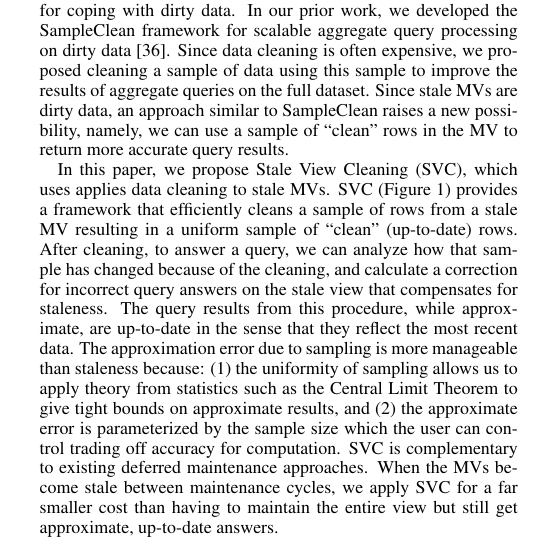
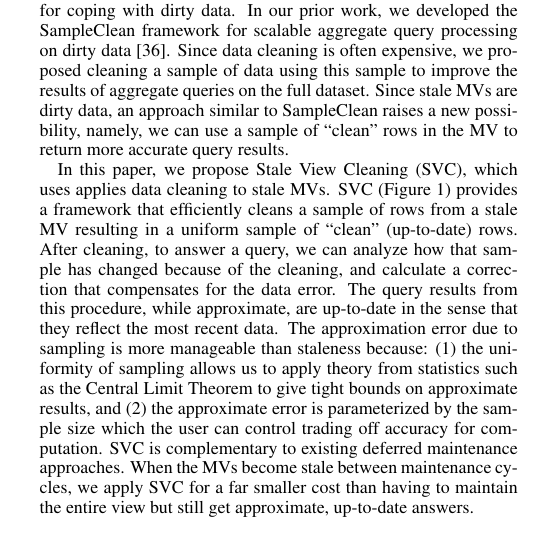
Before and after one commit to sjyk/sampleclean-matview, a LaTeX document (outline.tex, which reads introduction.tex): part of one column of page 1 of 12, cut so that both start at the same text. Compiled offline with pdfLaTeX.

Commit message:
Proofreading

```diff
--- a/introduction.tex
+++ b/introduction.tex
@@ -30,7 +30,7 @@ Since stale MVs are dirty data, an approach similar to SampleClean raises a new
 
 In this paper, we propose \svcfull (\svc), which uses applies data cleaning to stale MVs.
 \svc (Figure~\ref{sys-arch}) provides a framework that efficiently cleans a sample of rows from a stale MV resulting in a uniform sample of ``clean" (up-to-date) rows.
-After cleaning, to answer a query, we can analyze how that sample has changed because of the cleaning, and calculate a correction for incorrect query answers on the stale view that compensates for staleness.
+After cleaning, to answer a query, we can analyze how that sample has changed because of the cleaning, and calculate a correction that compensates for the data error.
 The query results from this procedure, while approximate, are up-to-date in the sense that they reflect the most recent data.
 The approximation error due to sampling is more manageable than staleness because: (1) the uniformity of sampling allows us to apply theory from statistics such as the Central Limit Theorem to give tight bounds on approximate results, and (2) the approximate error is parameterized by the sample size which the user can control trading off accuracy for computation.
 \svc is complementary to existing deferred maintenance approaches.
```
